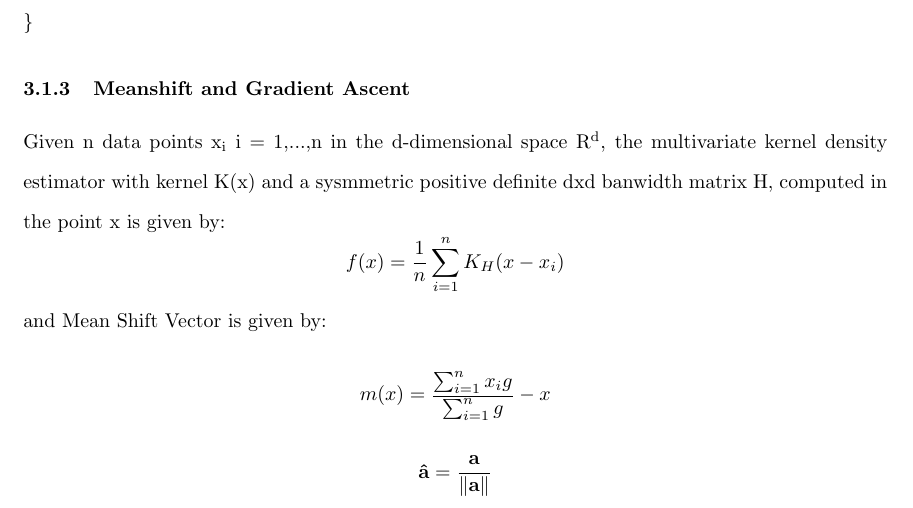
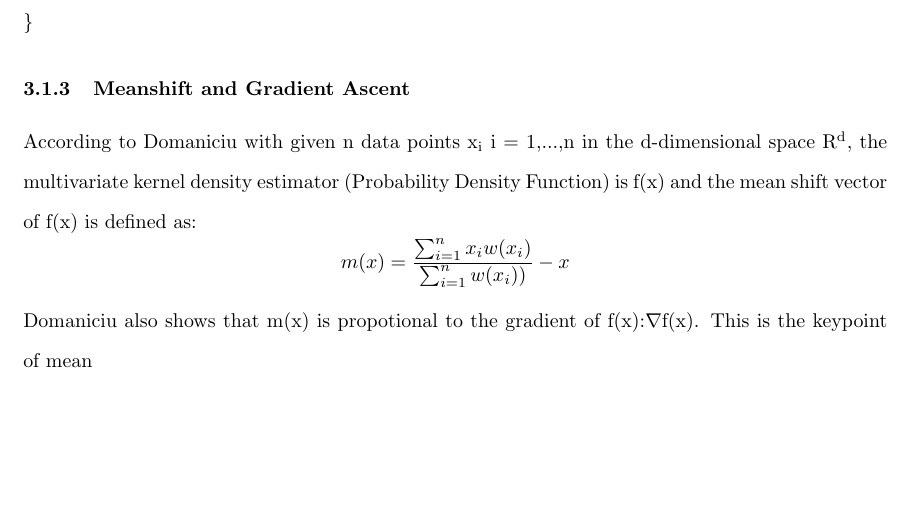
Before and after one commit to nguyenductho89/ProjectReport, a LaTeX document (Report_PrjS1.tex, which reads Meanshift.tex): part of page 7 of 9, cut so that both start at the same text, the shorter picture padded with empty space. Compiled offline with pdfLaTeX.

Commit message:
meanshift vector definition

```diff
--- a/Meanshift.tex
+++ b/Meanshift.tex
@@ -144,11 +144,11 @@ f(x) := f(x) + f'(x)a;\\
 \}
 \subsubsection{Meanshift and Gradient Ascent}
 
-Given n data points x\textsubscript{i} i = 1,...,n in the d-dimensional space R\textsuperscript{d}, the multivariate kernel density estimator with kernel K(x) and a sysmmetric positive definite dxd banwidth matrix H, computed in the point x is given by:
-	\[f(x) = \frac{1}{n}\sum_{i=1}^{n}K_H(x-x_i)\]
-and Mean Shift Vector is given by:
-	\[m(x) = \frac{\sum_{i=1}^{n}x_ig}{\sum_{i=1}^{n}g}-x\]
-	 \[ \vu{a} = \frac{\vb{a}}{\norm{\vb{a}}} \]
+According to Domaniciu with given n data points x\textsubscript{i} i = 1,...,n in the d-dimensional space R\textsuperscript{d}, the multivariate kernel density estimator (Probability Density Function) is f(x) and the mean shift vector of f(x) is defined as:
+	%\[f(x) = \frac{1}{n}\sum_{i=1}^{n}K_H(x-x_i)\]
+	%(\norm{\vb{\frac{x-x_i}{h}}}^2})
+	\[m(x) = \frac{\sum_{i=1}^{n}x_i{w(x_i) }}{\sum_{i=1}^{n}{w(x_i) }) }-x\]
+Domaniciu also shows that m(x) is propotional to the gradient of f(x):$\nabla$f(x). This is the keypoint of mean
 \subsection{Why?}
 
 \subsection{How?}
```
